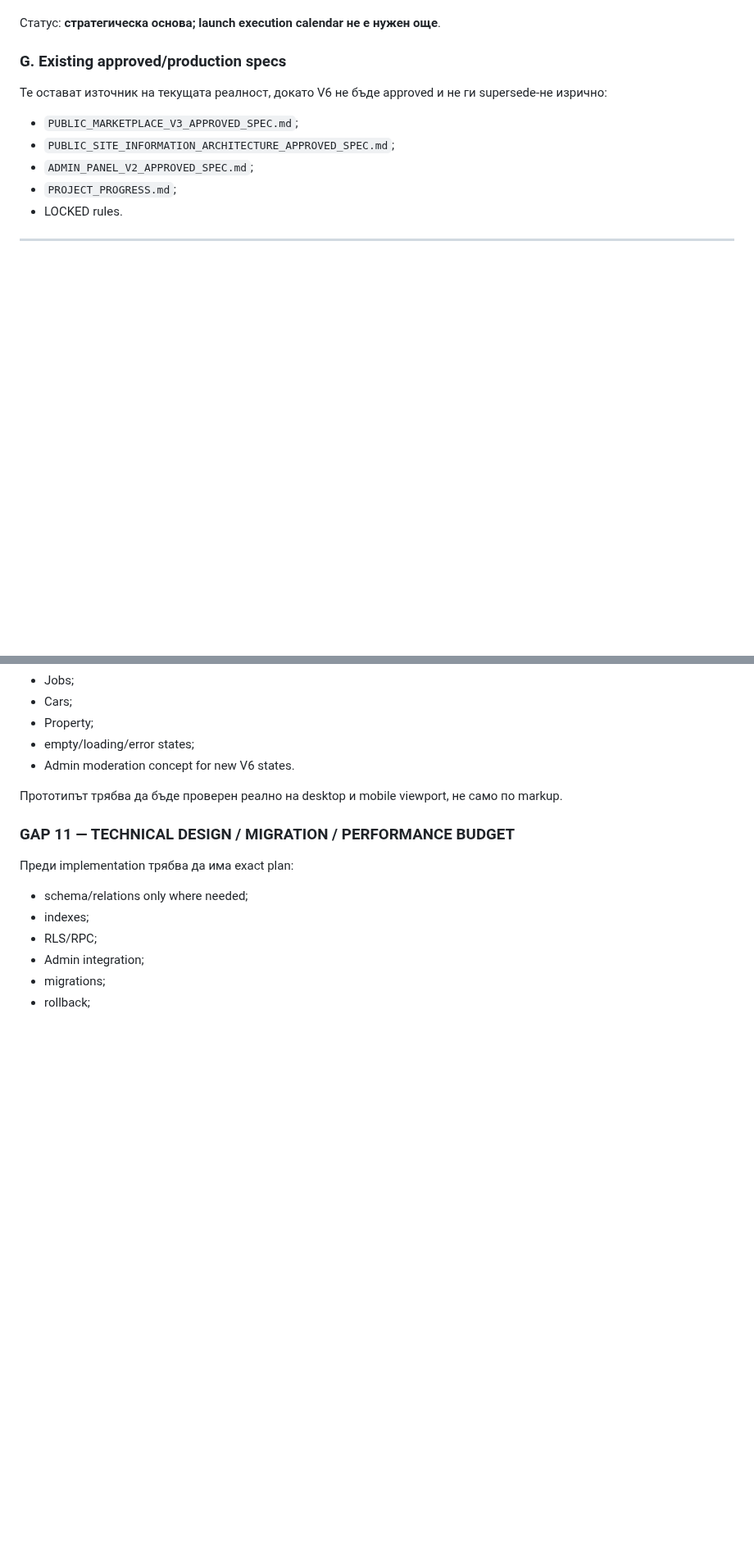
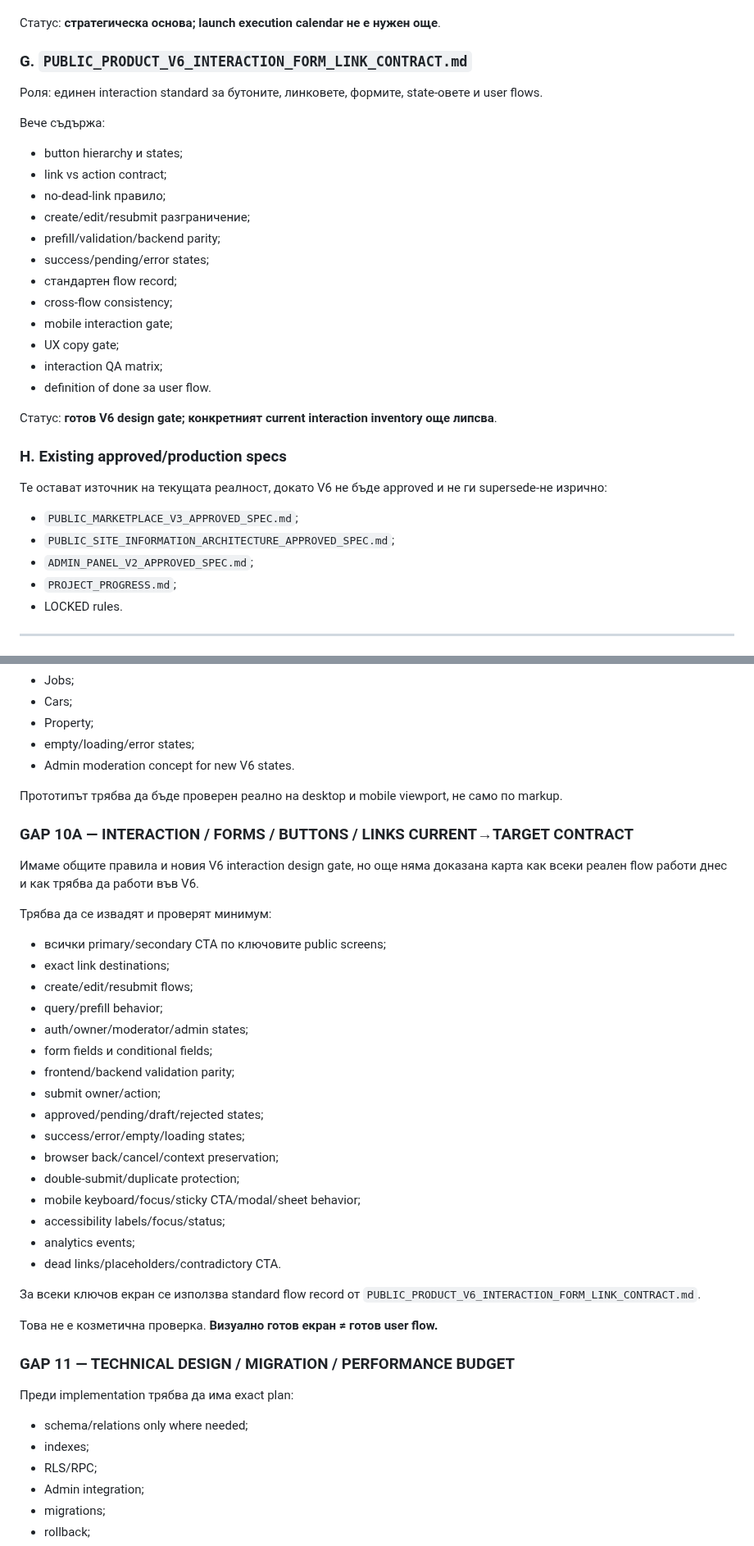
Before and after one commit to Traqnivanov/popitai-lom, a Markdown page: PUBLIC_PRODUCT_V6_MASTER_CONTROL.md, 2 parts joined by grey strips. Shown at 82% size. Drawn GitHub-style; blank space fills up the shorter version.

Commit message:
Register V6 interaction contract and gap

```diff
--- a/PUBLIC_PRODUCT_V6_MASTER_CONTROL.md
+++ b/PUBLIC_PRODUCT_V6_MASTER_CONTROL.md
@@ -177,7 +177,27 @@ V6 не е нов сайт и не е giant rewrite.
 
 Статус: **стратегическа основа; launch execution calendar не е нужен още**.
 
-### G. Existing approved/production specs
+### G. `PUBLIC_PRODUCT_V6_INTERACTION_FORM_LINK_CONTRACT.md`
+
+Роля: единен interaction standard за бутоните, линковете, формите, state-овете и user flows.
+
+Вече съдържа:
+- button hierarchy и states;
+- link vs action contract;
+- no-dead-link правило;
+- create/edit/resubmit разграничение;
+- prefill/validation/backend parity;
+- success/pending/error states;
+- стандартен flow record;
+- cross-flow consistency;
+- mobile interaction gate;
+- UX copy gate;
+- interaction QA matrix;
+- definition of done за user flow.
+
+Статус: **готов V6 design gate; конкретният current interaction inventory още липсва**.
+
+### H. Existing approved/production specs
 
 Те остават източник на текущата реалност, докато V6 не бъде approved и не ги supersede-не изрично:
 
@@ -398,6 +419,32 @@ V6 не е нов сайт и не е giant rewrite.
 
 Прототипът трябва да бъде проверен реално на desktop и mobile viewport, не само по markup.
 
+### GAP 10A — INTERACTION / FORMS / BUTTONS / LINKS CURRENT→TARGET CONTRACT
+
+Имаме общите правила и новия V6 interaction design gate, но още няма доказана карта как всеки реален flow работи днес и как трябва да работи във V6.
+
+Трябва да се извадят и проверят минимум:
+- всички primary/secondary CTA по ключовите public screens;
+- exact link destinations;
+- create/edit/resubmit flows;
+- query/prefill behavior;
+- auth/owner/moderator/admin states;
+- form fields и conditional fields;
+- frontend/backend validation parity;
+- submit owner/action;
+- approved/pending/draft/rejected states;
+- success/error/empty/loading states;
+- browser back/cancel/context preservation;
+- double-submit/duplicate protection;
+- mobile keyboard/focus/sticky CTA/modal/sheet behavior;
+- accessibility labels/focus/status;
+- analytics events;
+- dead links/placeholders/contradictory CTA.
+
+За всеки ключов екран се използва standard flow record от `PUBLIC_PRODUCT_V6_INTERACTION_FORM_LINK_CONTRACT.md`.
+
+Това не е козметична проверка. **Визуално готов екран ≠ готов user flow.**
+
 ### GAP 11 — TECHNICAL DESIGN / MIGRATION / PERFORMANCE BUDGET
 
 Преди implementation трябва да има exact plan:
```
Also changed, not shown: other parts of PUBLIC_PRODUCT_V6_MASTER_CONTROL.md (+21 -10 lines).
